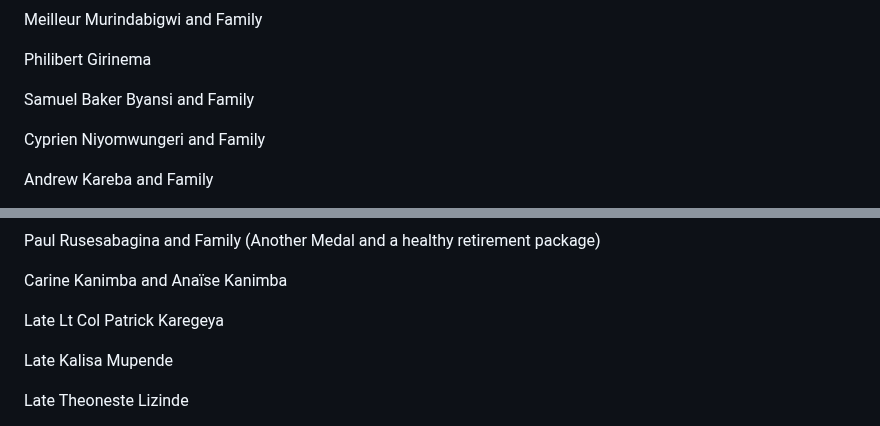
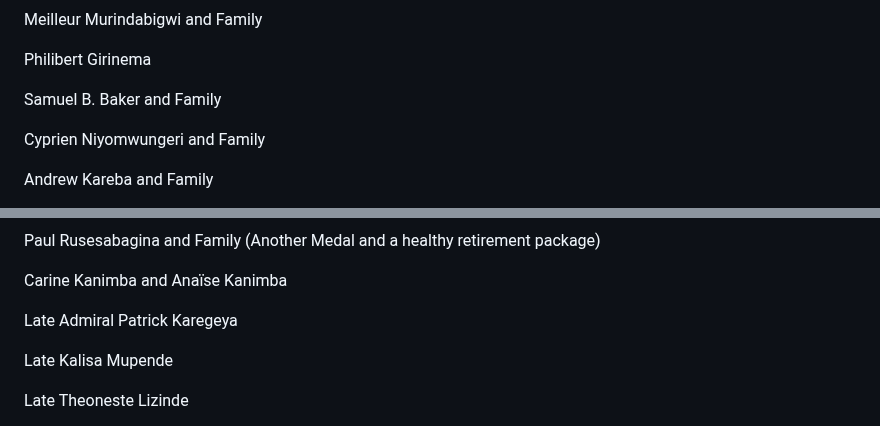
Before and after one commit to alainshumbusho/RM-P1, a Markdown page: README.md, 2 parts joined by grey strips. Rendered like a GitHub page.

```diff
--- a/README.md
+++ b/README.md
@@ -461,7 +461,7 @@ Meilleur Murindabigwi and Family
 
 Philibert Girinema
 
-Samuel Baker Byansi and Family
+Samuel B. Baker and Family
 
 Cyprien Niyomwungeri and Family
 
@@ -707,7 +707,7 @@ Paul Rusesabagina and Family (Another Medal and a healthy retirement package)
 
 Carine Kanimba and Anaïse Kanimba
 
-Late Lt Col Patrick Karegeya
+Late Admiral Patrick Karegeya
 
 Late Kalisa Mupende
 
```
